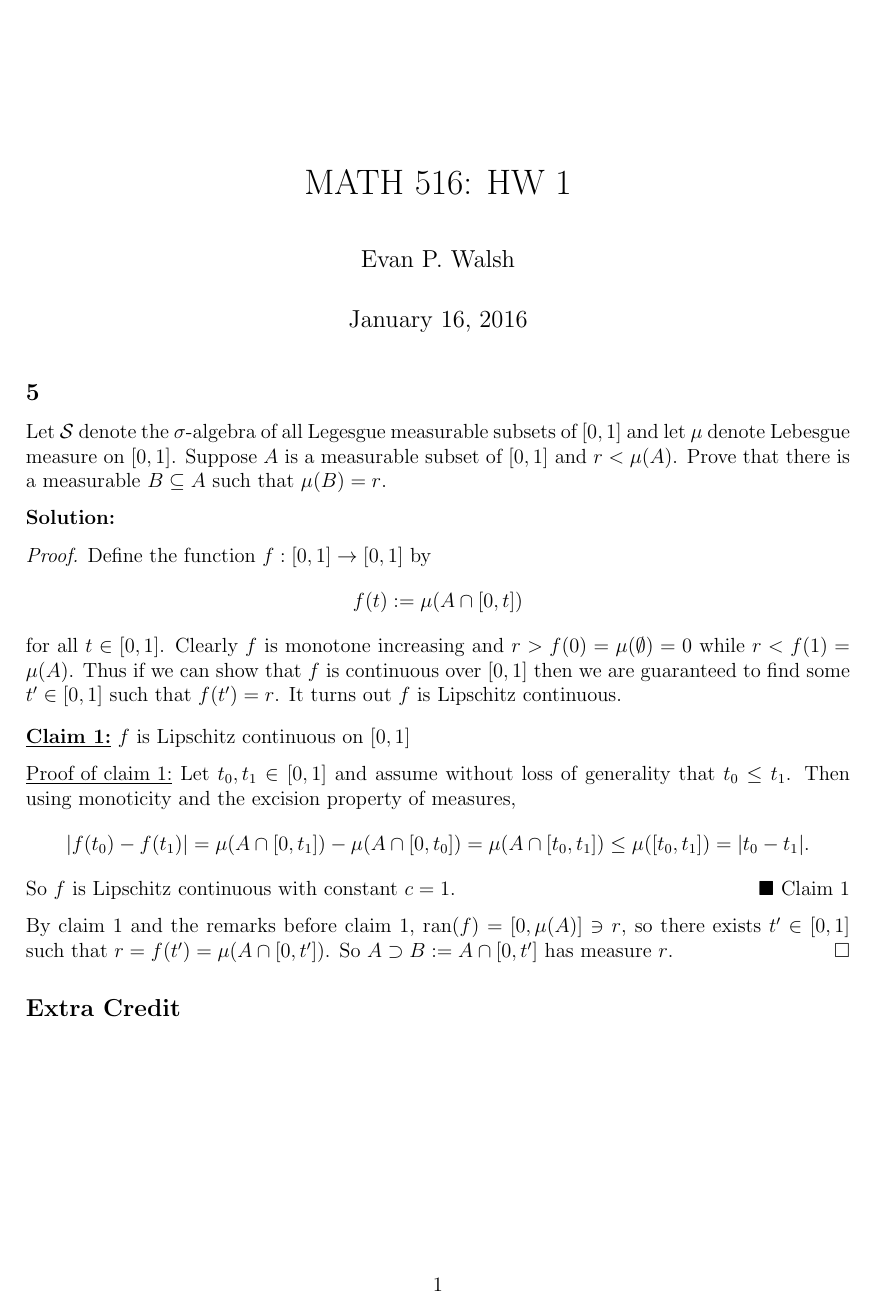
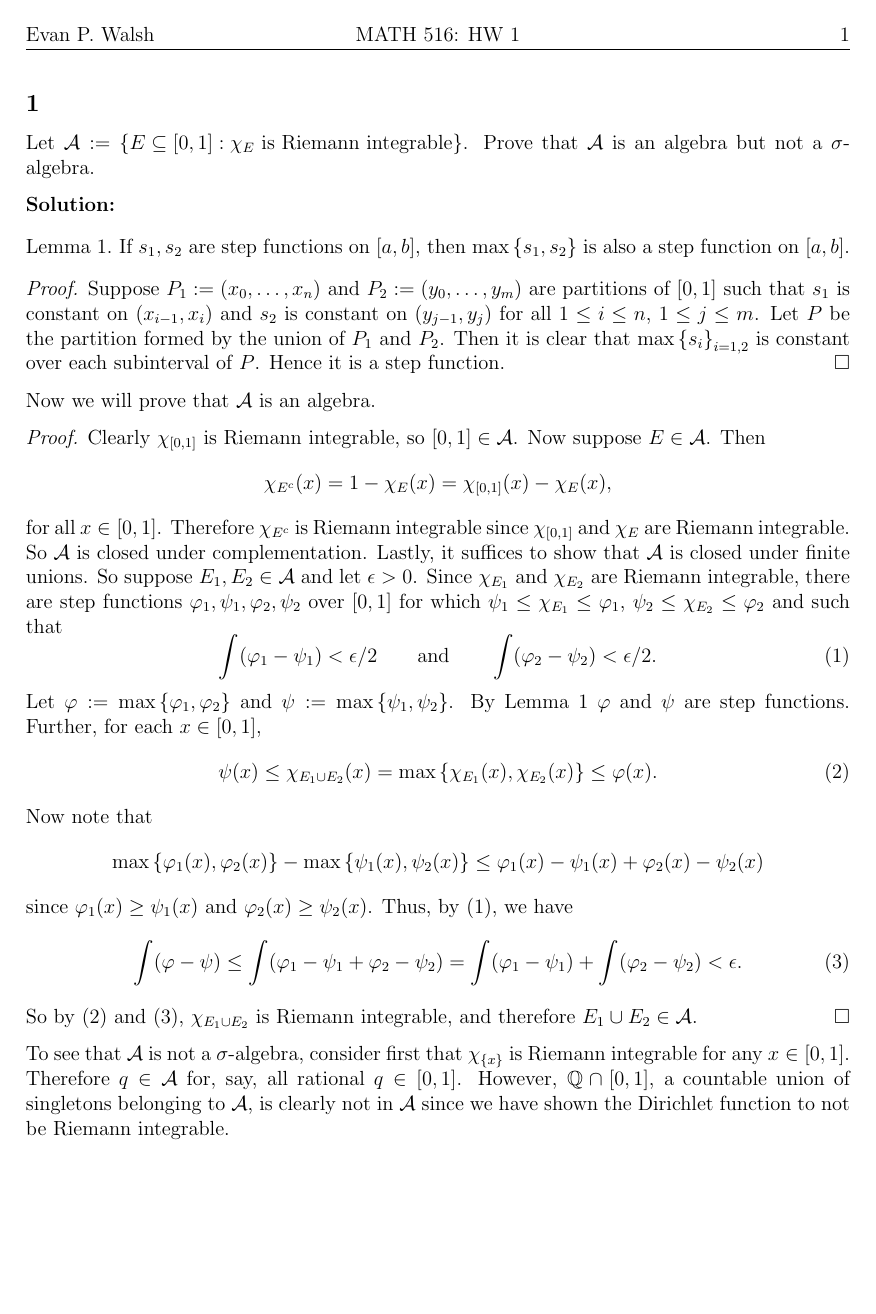
Before and after one commit to epwalsh/coursework, a LaTeX problem sheet (MATH-516/HW01_answers.tex): the whole page before the commit and page 1 of 3 after it. Compiled offline with pdfLaTeX.

Commit message:
finish questions except EC

```diff
--- a/MATH-516/HW01_answers.tex
+++ b/MATH-516/HW01_answers.tex
@@ -43,4 +43,57 @@ $\Diamond$ \emph{Subclaim \theClaimCounter.\theSubClaimCounter}}
 \cfoot{}
 
 \begin{document}
-\maketitle
+% \maketitle
+
+\subsection*{1}
+Let $\mathcal{A} := \left\{ E \subseteq [0,1] : \chi_{E} \text{ is Riemann integrable} \right\}$. Prove that $\mathcal{A}$ is an algebra but not a
+$\sigma$-algebra.
+
+{\bf Solution:}
+
+\begin{Lemma}
+If $s_{1}, s_{2}$ are step functions on $[a,b]$, then $\max\left\{ s_{1}, s_{2} \right\}$ is also a step function on $[a,b]$.
+\end{Lemma}
+\begin{Proof}
+Suppose $P_{1} := (x_{0}, \hdots, x_{n})$ and $P_{2} := (y_{0}, \hdots, y_{m})$ are partitions of $[0,1]$ such that $s_{1}$ is constant on $(x_{i-1},
+x_{i})$ and $s_{2}$ is constant on $(y_{j-1}, y_{j})$ for all $1\leq i \leq n$, $1 \leq j \leq m$. Let $P$ be the partition formed by the union of
+$P_{1}$ and $P_{2}$. Then it is clear that $\max\left\{ s_{i} \right\}_{i=1,2}$ is constant over each subinterval of $P$. Hence it is a step function.
+\end{Proof}
+
+Now we will prove that $\mathcal{A}$ is an algebra.
+
+\begin{Proof}
+Clearly $\chi_{[0,1]}$ is Riemann integrable, so $[0,1] \in \mathcal{A}$. Now suppose $E \in \mathcal{A}$. Then
+\[ \chi_{E^{c}}(x) = 1 - \chi_{E}(x) = \chi_{[0,1]}(x) - \chi_{E}(x),\]
+for all $x \in [0,1]$. Therefore $\chi_{E^{c}}$ is Riemann integrable since $\chi_{[0,1]}$ and $\chi_{E}$ are Riemann integrable. So $\mathcal{A}$ is
+closed under complementation. Lastly, it suffices to show that $\mathcal{A}$ is closed under finite unions. So suppose $E_{1}, E_{2} \in \mathcal{A}$
+and let $\epsilon > 0$. Since $\chi_{E_{1}}$ and $\chi_{E_{2}}$ are Riemann integrable, there are step functions $\varphi_{1}, \psi_{1}, \varphi_{2},
+\psi_{2}$ over $[0,1]$ for which $\psi_{1} \leq \chi_{E_{1}} \leq \varphi_{1}$, $\psi_{2} \leq \chi_{E_{2}} \leq \varphi_{2}$ and such that
+\begin{equation}
+\int (\varphi_{1} - \psi_{1}) < \epsilon / 2 \qquad \text{and}\qquad \int (\varphi_{2} - \psi_{2}) < \epsilon / 2.
+\label{1.1}
+\end{equation}
+Let $\varphi := \max\left\{ \varphi_{1}, \varphi_{2} \right\}$ and $\psi:= \max\left\{ \psi_{1}, \psi_{2} \right\}$. By Lemma 1 $\varphi$ and $\psi$
+are step functions. Further, for each $x \in [0,1]$,
+\begin{equation}
+\psi(x) \leq \chi_{E_{1} \cup E_{2}}(x) = \max\left\{ \chi_{E_{1}}(x), \chi_{E_{2}}(x) \right\} \leq \varphi(x).
+\label{1.2}
+\end{equation}
+Now note that
+\[ \max\left\{ \varphi_{1}(x), \varphi_{2}(x) \right\} - \max\left\{ \psi_{1}(x), \psi_{2}(x) \right\} \leq \varphi_{1}(x) - \psi_{1}(x) +
+\varphi_{2}(x) -\psi_{2}(x)\]
+since $\varphi_{1}(x) \geq \psi_{1}(x)$ and $\varphi_{2}(x) \geq \psi_{2}(x)$. Thus, by \eqref{1.1}, we have
+\begin{equation}
+\int (\varphi - \psi) \leq \int (\varphi_{1} - \psi_{1} + \varphi_{2} - \psi_{2}) = \int (\varphi_{1} - \psi_{1}) + \int (\varphi_{2} - \psi_{2}) <
+\epsilon.
+\label{1.3}
+\end{equation}
+So by \eqref{1.2} and \eqref{1.3}, $\chi_{E_{1}\cup E_{2}}$ is Riemann integrable, and therefore $E_{1} \cup E_{2} \in \mathcal{A}$.
+\end{Proof}
+
+To see that $\mathcal{A}$ is not a $\sigma$-algebra, consider first that $\chi_{\{x\}}$ is Riemann integrable for any $x \in [0,1]$. Therefore $q \in
+\mathcal{A}$ for, say, all rational $q \in [0,1]$. However, $\mathbb{Q}\cap [0,1]$, a countable union of singletons belonging to $\mathcal{A}$, is
+clearly not in $\mathcal{A}$ since we have shown the Dirichlet function to not be Riemann integrable.
+
+
+\newpage
@@ -54,20 +151,8 @@ $A$ is a measurable subset of $[0,1]$ and $r < \mu(A)$. Prove that there is a me
 \begin{Proof}
 Define the function $f : [0,1] \rightarrow [0,1]$ by
 \[ f(t) := \mu(A \cap [0,t]) \]
-for all $t \in [0,1]$. Clearly $f$ is monotone increasing and $r > f(0) = \mu(\emptyset) = 0$ while $r < f(1) = \mu(A)$. Thus if we can show that $f$
-is continuous over $[0,1]$ then we are guaranteed to find some $t' \in [0,1]$ such that $f(t') = r$. It turns out $f$ is Lipschitz continuous.
-
-\begin{claim}
-$f$ is Lipschitz continuous on $[0,1]$
-\end{claim}
-\begin{claimproof}
-Let $t_{0}, t_{1} \in [0,1]$ and assume without loss of generality that $t_{0} \leq t_{1}$. Then using monoticity and the excision property of
-measures,
-\[ |f(t_{0}) - f(t_{1})| = \mu(A\cap[0,t_{1}]) - \mu(A\cap[0,t_{0}]) = \mu(A\cap[t_{0},t_{1}]) \leq \mu([t_{0},t_{1}]) = |t_{0} - t_{1}|. \]
-So $f$ is Lipschitz continuous with constant $c = 1$.
-\end{claimproof}
-
-By claim 1 and the remarks before claim 1, ran$(f) = [0, \mu(A)] \ni r$, so there exists $t' \in [0,1]$ such that $r = f(t') = \mu(A \cap [0,t'])$. So
+for all $t \in [0,1]$. Clearly $f$ is monotone increasing and $r > f(0) = \mu(\emptyset) = 0$ while $r < f(1) = \mu(A)$. By question 4, $f$ is
+continuous. Hence, ran$(f) = [0, \mu(A)] \ni r$, so there exists $t' \in [0,1]$ such that $r = f(t') = \mu(A \cap [0,t'])$. So
 $A \supset B := A \cap [0,t']$ has measure $r$.
 \end{Proof}
 
```
Also changed, not shown: MATH-516/HW01_answers.tex (44 more changed lines).
